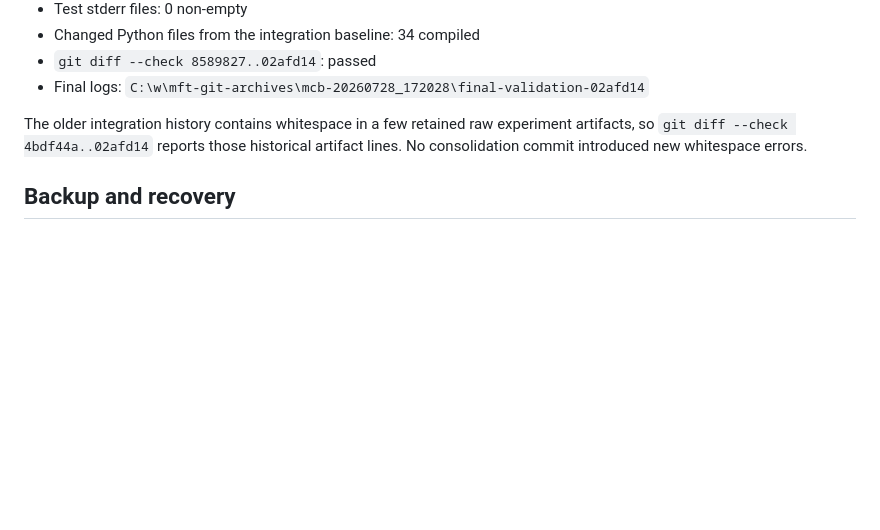
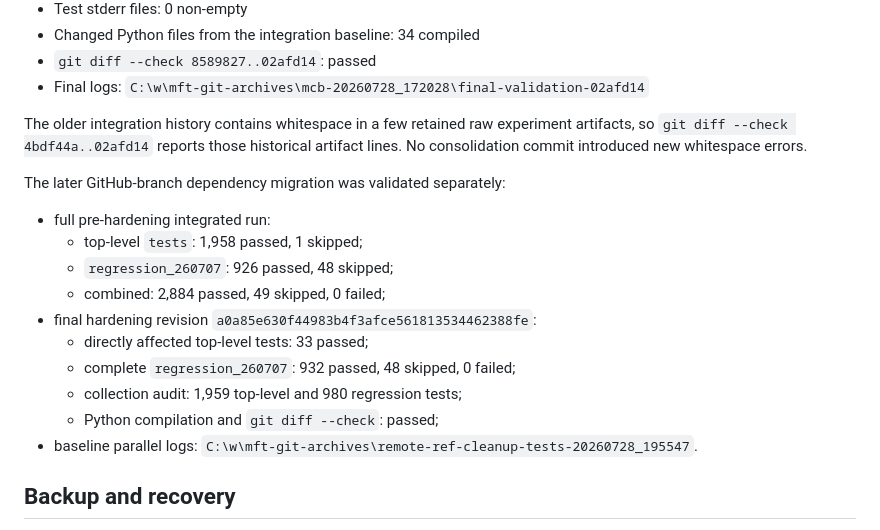
Before and after one commit to Schwalbe262/MFT_1MW_2026, a Markdown page: docs/MAIN_CONSOLIDATION_20260728.md, the part around one of its changes. Drawn GitHub-style; blank space fills up the shorter version.

```diff
--- a/docs/MAIN_CONSOLIDATION_20260728.md
+++ b/docs/MAIN_CONSOLIDATION_20260728.md
@@ -69,6 +69,20 @@ experiment artifacts, so `git diff --check 4bdf44a..02afd14` reports those
 historical artifact lines. No consolidation commit introduced new whitespace
 errors.
 
+The later GitHub-branch dependency migration was validated separately:
+
+- full pre-hardening integrated run:
+  - top-level `tests`: 1,958 passed, 1 skipped;
+  - `regression_260707`: 926 passed, 48 skipped;
+  - combined: 2,884 passed, 49 skipped, 0 failed;
+- final hardening revision `a0a85e630f44983b4f3afce561813534462388fe`:
+  - directly affected top-level tests: 33 passed;
+  - complete `regression_260707`: 932 passed, 48 skipped, 0 failed;
+  - collection audit: 1,959 top-level and 980 regression tests;
+  - Python compilation and `git diff --check`: passed;
+- baseline parallel logs:
+  `C:\w\mft-git-archives\remote-ref-cleanup-tests-20260728_195547`.
+
 ## Backup and recovery
 
 - Full pre-cleanup bundle:
```
Also changed, not shown: other parts of docs/MAIN_CONSOLIDATION_20260728.md (+47 -1 lines).
